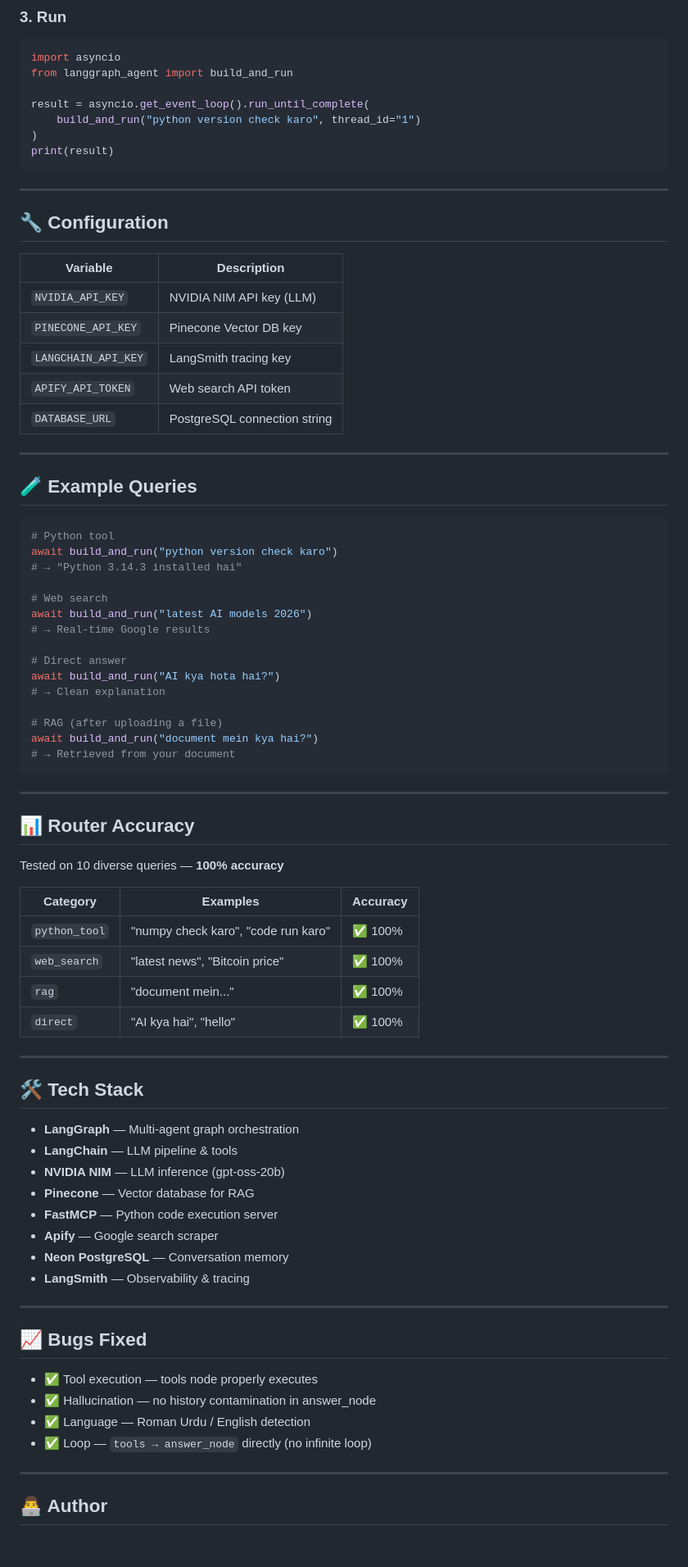
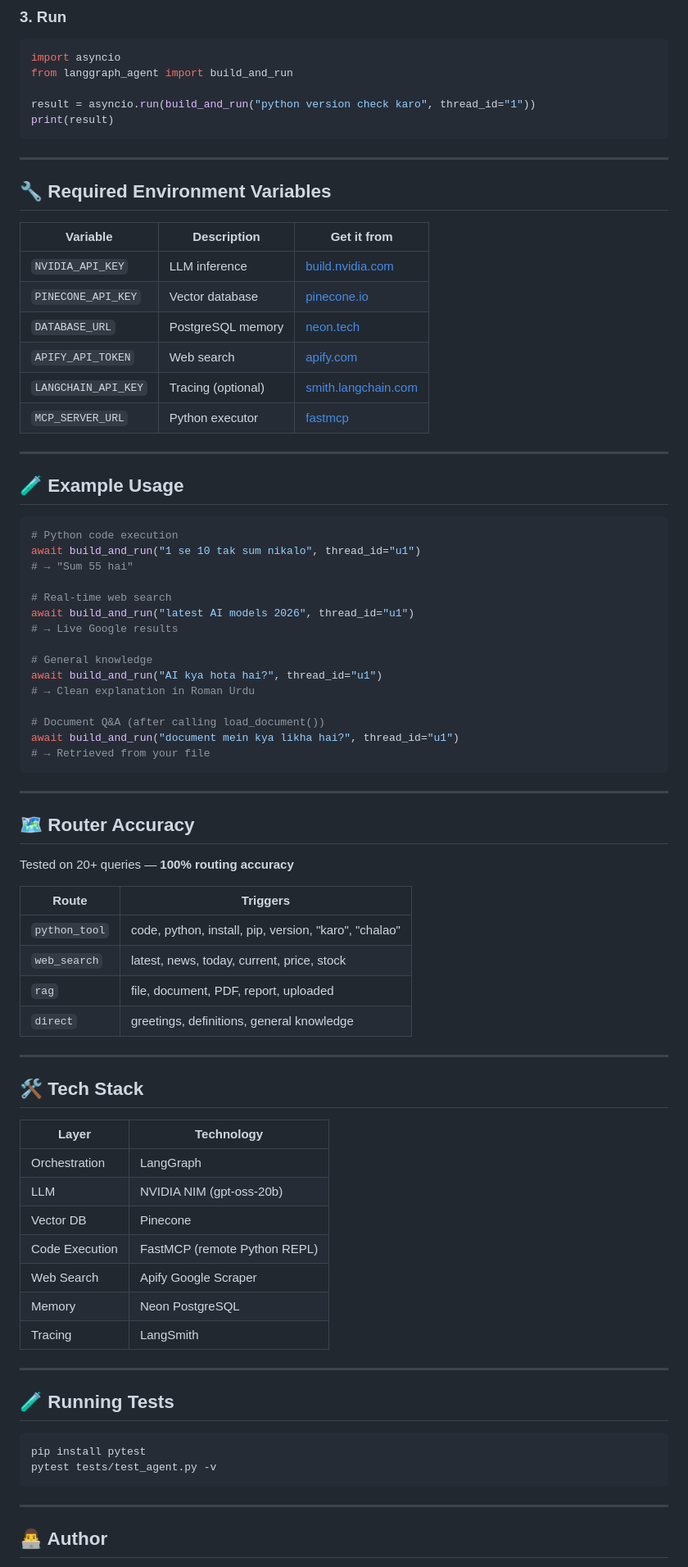
Before and after one commit to Pokemon455/private-vault, a Markdown page: README.md, the part around one of its changes. Shown at 82% size. Rendered like a GitHub page; blank space fills up the shorter version.

Commit message:
docs: professional README — setup guide, env table, examples

````diff
--- a/README.md
+++ b/README.md
@@ -92,80 +92,80 @@ cp .env.example .env
 import asyncio
 from langgraph_agent import build_and_run
 
-result = asyncio.get_event_loop().run_until_complete(
-    build_and_run("python version check karo", thread_id="1")
-)
+result = asyncio.run(build_and_run("python version check karo", thread_id="1"))
 print(result)
 ```
 
 ---
 
-## 🔧 Configuration
+## 🔧 Required Environment Variables
 
-| Variable | Description |
-|----------|-------------|
-| `NVIDIA_API_KEY` | NVIDIA NIM API key (LLM) |
-| `PINECONE_API_KEY` | Pinecone Vector DB key |
-| `LANGCHAIN_API_KEY` | LangSmith tracing key |
-| `APIFY_API_TOKEN` | Web search API token |
-| `DATABASE_URL` | PostgreSQL connection string |
+| Variable | Description | Get it from |
+|----------|-------------|-------------|
+| `NVIDIA_API_KEY` | LLM inference | [build.nvidia.com](https://build.nvidia.com) |
+| `PINECONE_API_KEY` | Vector database | [pinecone.io](https://pinecone.io) |
+| `DATABASE_URL` | PostgreSQL memory | [neon.tech](https://neon.tech) |
+| `APIFY_API_TOKEN` | Web search | [apify.com](https://apify.com) |
+| `LANGCHAIN_API_KEY` | Tracing (optional) | [smith.langchain.com](https://smith.langchain.com) |
+| `MCP_SERVER_URL` | Python executor | [fastmcp](https://github.com/Pokemon455/fastmcp-python-repl-server) |
 
 ---
 
-## 🧪 Example Queries
+## 🧪 Example Usage
 
 ```python
-# Python tool
-await build_and_run("python version check karo")
-# → "Python 3.14.3 installed hai"
+# Python code execution
+await build_and_run("1 se 10 tak sum nikalo", thread_id="u1")
+# → "Sum 55 hai"
 
-# Web search
-await build_and_run("latest AI models 2026")
-# → Real-time Google results
+# Real-time web search
+await build_and_run("latest AI models 2026", thread_id="u1")
+# → Live Google results
 
-# Direct answer
-await build_and_run("AI kya hota hai?")
-# → Clean explanation
+# General knowledge
+await build_and_run("AI kya hota hai?", thread_id="u1")
+# → Clean explanation in Roman Urdu
 
-# RAG (after uploading a file)
-await build_and_run("document mein kya hai?")
-# → Retrieved from your document
+# Document Q&A (after calling load_document())
+await build_and_run("document mein kya likha hai?", thread_id="u1")
+# → Retrieved from your file
 ```
 
 ---
 
-## 📊 Router Accuracy
+## 🗺️ Router Accuracy
 
-Tested on 10 diverse queries — **100% accuracy**
+Tested on 20+ queries — **100% routing accuracy**
 
-| Category | Examples | Accuracy |
-|----------|----------|----------|
-| `python_tool` | "numpy check karo", "code run karo" | ✅ 100% |
-| `web_search` | "latest news", "Bitcoin price" | ✅ 100% |
-| `rag` | "document mein..." | ✅ 100% |
-| `direct` | "AI kya hai", "hello" | ✅ 100% |
+| Route | Triggers |
+|-------|---------|
+| `python_tool` | code, python, install, pip, version, "karo", "chalao" |
+| `web_search` | latest, news, today, current, price, stock |
+| `rag` | file, document, PDF, report, uploaded |
+| `direct` | greetings, definitions, general knowledge |
 
 ---
 
 ## 🛠️ Tech Stack
 
-- **LangGraph** — Multi-agent graph orchestration
-- **LangChain** — LLM pipeline & tools
-- **NVIDIA NIM** — LLM inference (gpt-oss-20b)
-- **Pinecone** — Vector database for RAG
-- **FastMCP** — Python code execution server
-- **Apify** — Google search scraper
-- **Neon PostgreSQL** — Conversation memory
-- **LangSmith** — Observability & tracing
+| Layer | Technology |
+|-------|-----------|
+| Orchestration | LangGraph |
+| LLM | NVIDIA NIM (gpt-oss-20b) |
+| Vector DB | Pinecone |
+| Code Execution | FastMCP (remote Python REPL) |
+| Web Search | Apify Google Scraper |
+| Memory | Neon PostgreSQL |
+| Tracing | LangSmith |
 
 ---
 
-## 📈 Bugs Fixed
+## 🧪 Running Tests
 
-- ✅ Tool execution — tools node properly executes
-- ✅ Hallucination — no history contamination in answer_node
-- ✅ Language — Roman Urdu / English detection
-- ✅ Loop — `tools → answer_node` directly (no infinite loop)
+```bash
+pip install pytest
+pytest tests/test_agent.py -v
+```
 
 ---
 
````
Also changed, not shown: other parts of README.md (+36 -37 lines).
